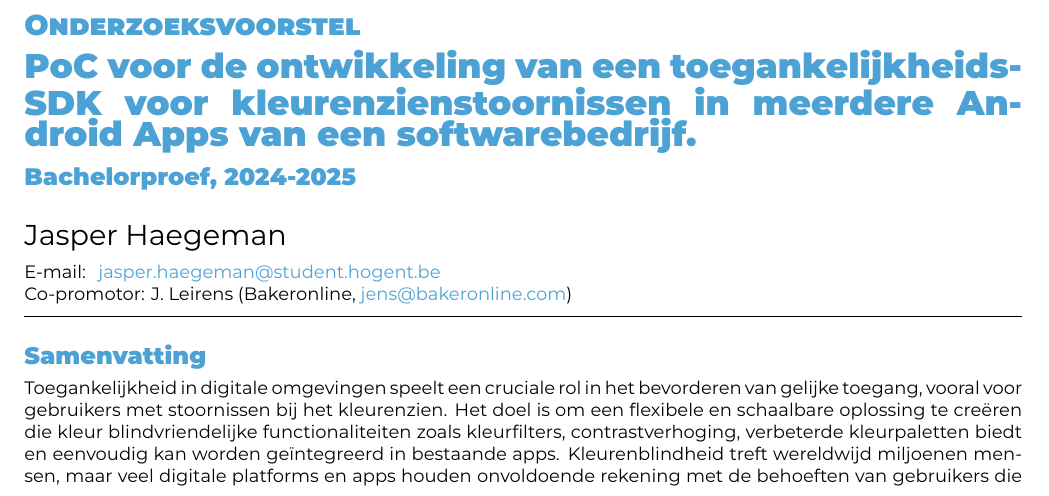
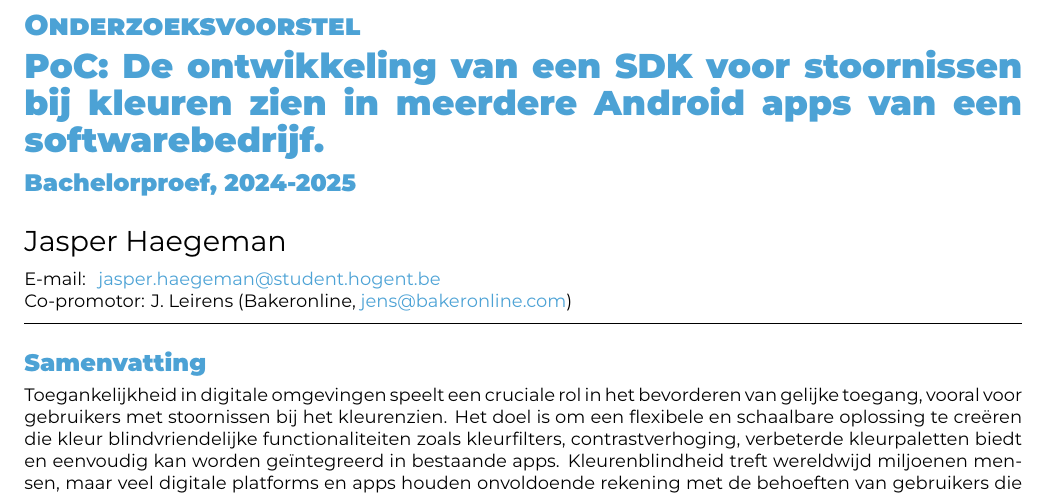
Before and after one commit to JasperHmn/Bachelorproef, a LaTeX document (voorstel/HaegemanJasper-BPvoorstel.tex): part of page 1 of 4, cut so that both start at the same text. Compiled offline with XeLaTeX.

Commit message:
titel verfijnd

```diff
--- a/voorstel/HaegemanJasper-BPvoorstel.tex
+++ b/voorstel/HaegemanJasper-BPvoorstel.tex
@@ -23,7 +23,7 @@
 \academicyear{2024-2025} % TODO: pas het academiejaar aan
 
 % TODO: Werktitel
-\title{PoC voor de ontwikkeling van een toegankelijkheids-SDK voor kleurenzienstoornissen in meerdere Android Apps van een softwarebedrijf}
+\title{PoC: De ontwikkeling van een SDK voor stoornissen bij kleuren zien in meerdere Android apps van een softwarebedrijf.}
 
 % TODO: Studentnaam en emailadres invullen
 \author{Jasper Haegeman}
```
